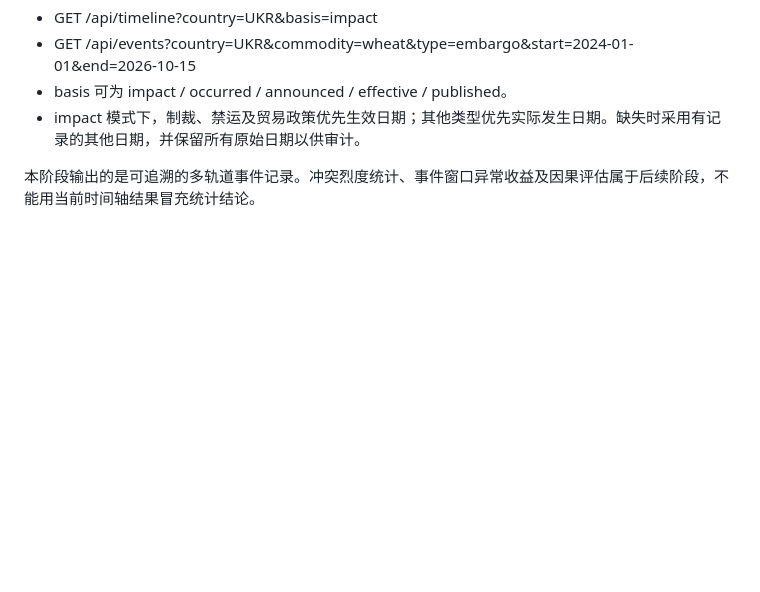
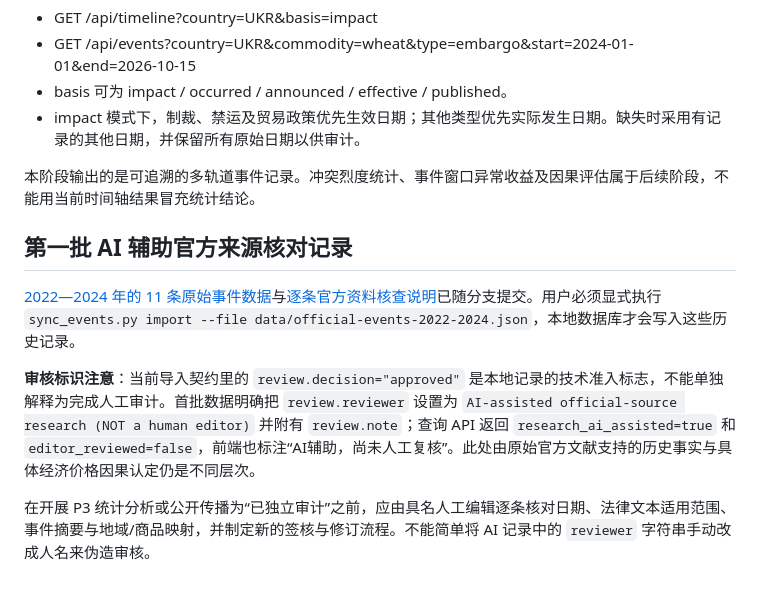
Before and after one commit to xia-ke/ConflictScope, a Markdown page: docs/event-import.md, the part around the change. Rendered like a GitHub page; blank space fills up the shorter version.

Commit message:
docs(p2): clarify technical approval does not imply human verification of historical records

```diff
--- a/docs/event-import.md
+++ b/docs/event-import.md
@@ -45,3 +45,12 @@ P2 采用独立于新闻聚合的人工审核流程。GDELT/RSS 报道不能直
 - impact 模式下，制裁、禁运及贸易政策优先生效日期；其他类型优先实际发生日期。缺失时采用有记录的其他日期，并保留所有原始日期以供审计。
 
 本阶段输出的是可追溯的多轨道事件记录。冲突烈度统计、事件窗口异常收益及因果评估属于后续阶段，不能用当前时间轴结果冒充统计结论。
+
+
+## 第一批 AI 辅助官方来源核对记录
+
+[2022—2024 年的 11 条原始事件数据](../data/official-events-2022-2024.json)与[逐条官方资料核查说明](official-events-2022-2024.md)已随分支提交。用户必须显式执行 `sync_events.py import --file data/official-events-2022-2024.json`，本地数据库才会写入这些历史记录。
+
+**审核标识注意**：当前导入契约里的 `review.decision="approved"` 是本地记录的技术准入标志，不能单独解释为完成人工审计。首批数据明确把 `review.reviewer` 设置为 `AI-assisted official-source research (NOT a human editor)` 并附有 `review.note`；查询 API 返回 `research_ai_assisted=true` 和 `editor_reviewed=false`，前端也标注“AI辅助，尚未人工复核”。此处由原始官方文献支持的历史事实与具体经济价格因果认定仍是不同层次。
+
+在开展 P3 统计分析或公开传播为“已独立审计”之前，应由具名人工编辑逐条核对日期、法律文本适用范围、事件摘要与地域/商品映射，并制定新的签核与修订流程。不能简单将 AI 记录中的 `reviewer` 字符串手动改成人名来伪造审核。
```
